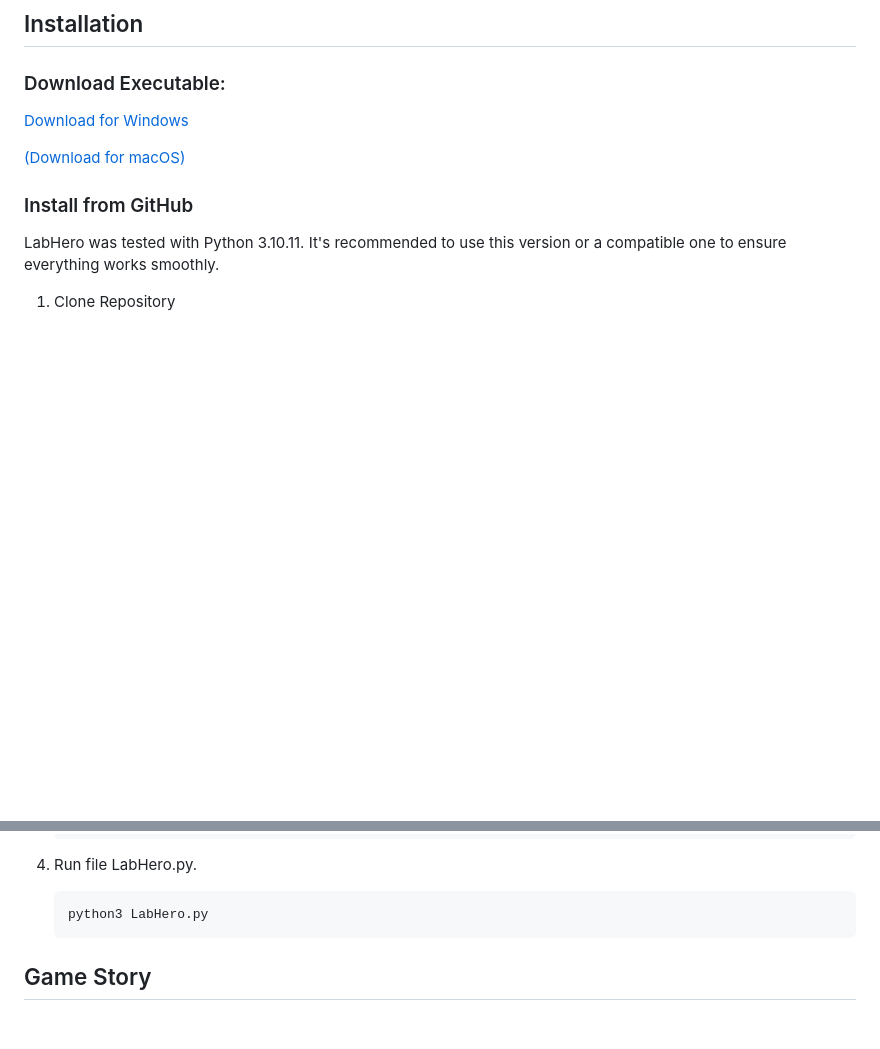
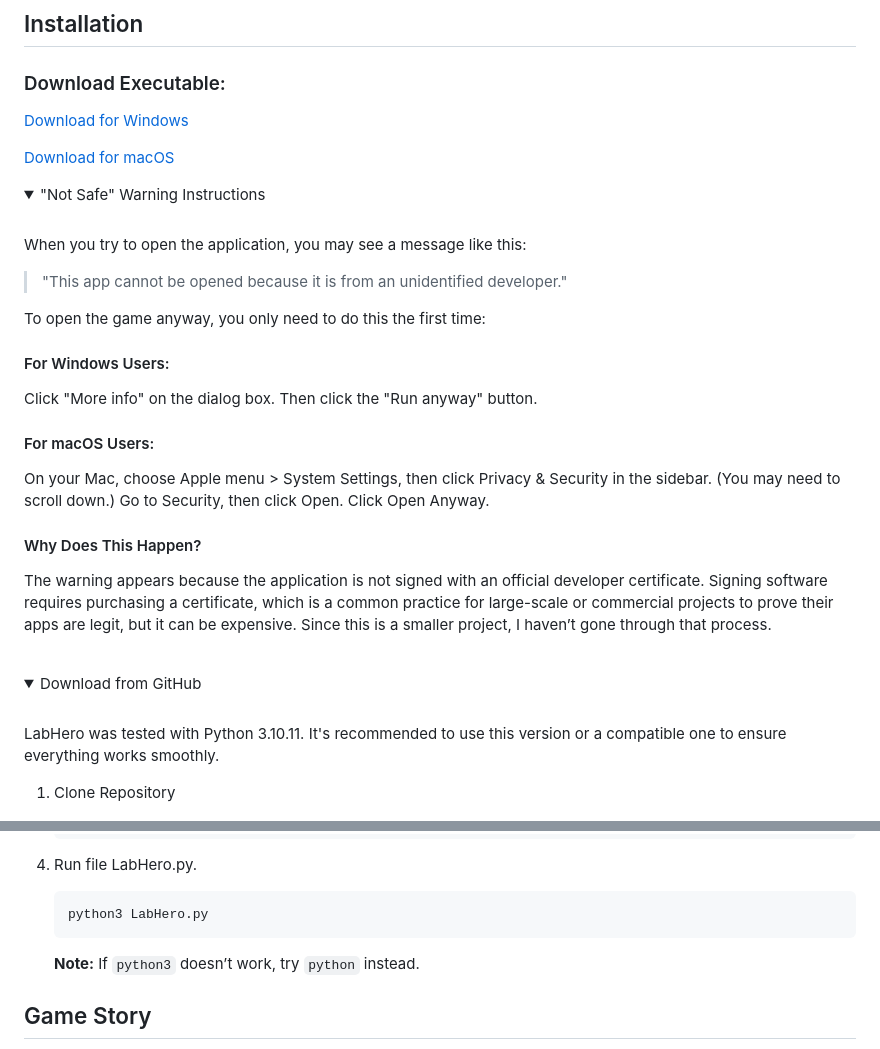
Before and after one commit to mleiras/LabHero, a Markdown page: README.md, 2 parts joined by grey strips. Drawn GitHub-style; folded sections open; blank space fills up the shorter version.

Commit message:
readme installation instructions

````diff
--- a/README.md
+++ b/README.md
@@ -23,11 +23,41 @@ This game was developed as a part of the master's thesis of Mónica Leiras "Deve
 ## Installation
 
 ### Download Executable:
+
 [Download for Windows](https://drive.google.com/file/d/1kPUM-_Je9yLfV1HENsKc2g-eleRCFrAv/view?usp=share_link)
 
-[(Download for macOS)](https://drive.google.com/file/d/1hiQkAJ3eCTnbnxp-3bDpbzk9-DYZTnEt/view?usp=share_link)
+[Download for macOS](https://drive.google.com/file/d/1hiQkAJ3eCTnbnxp-3bDpbzk9-DYZTnEt/view?usp=share_link)
 
-### Install from GitHub
+
+<details>
+  <summary>"Not Safe" Warning Instructions</summary><br>
+
+When you try to open the application, you may see a message like this: <br>
+
+> "This app cannot be opened because it is from an unidentified developer."
+
+To open the game anyway, you only need to do this the first time:
+
+#### For Windows Users:
+
+Click "More info" on the dialog box. Then click the "Run anyway" button.
+
+#### For macOS Users:
+
+On your Mac, choose Apple menu > System Settings, then click Privacy & Security in the sidebar. (You may need to scroll down.)
+Go to Security, then click Open. Click Open Anyway.
+
+#### Why Does This Happen?
+The warning appears because the application is not signed with an official developer certificate. Signing software requires purchasing a certificate, which is a common practice for large-scale or commercial projects to prove their apps are legit, but it can be expensive. Since this is a smaller project, I haven’t gone through that process.
+
+
+</details>
+
+<br>
+
+<details>
+<summary>Download from GitHub</summary>
+<br>
 
 LabHero was tested with Python 3.10.11. It's recommended to use this version or a compatible one to ensure everything works smoothly.
 
@@ -58,6 +88,12 @@ LabHero was tested with Python 3.10.11. It's recommended to use this version or
     ```bash
     python3 LabHero.py
     ```
+
+    **Note:** If `python3` doesn’t work, try `python` instead.
+
+</details>
+
+
 
 
 ## Game Story
````
